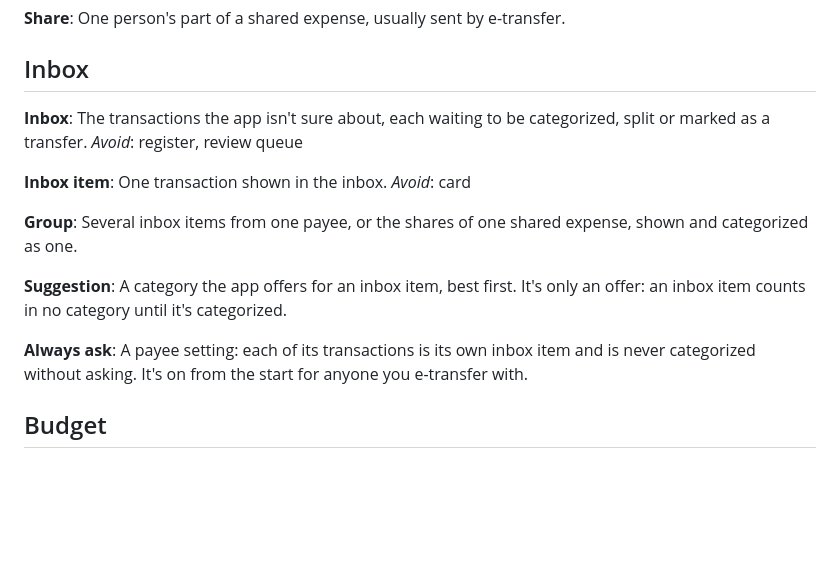
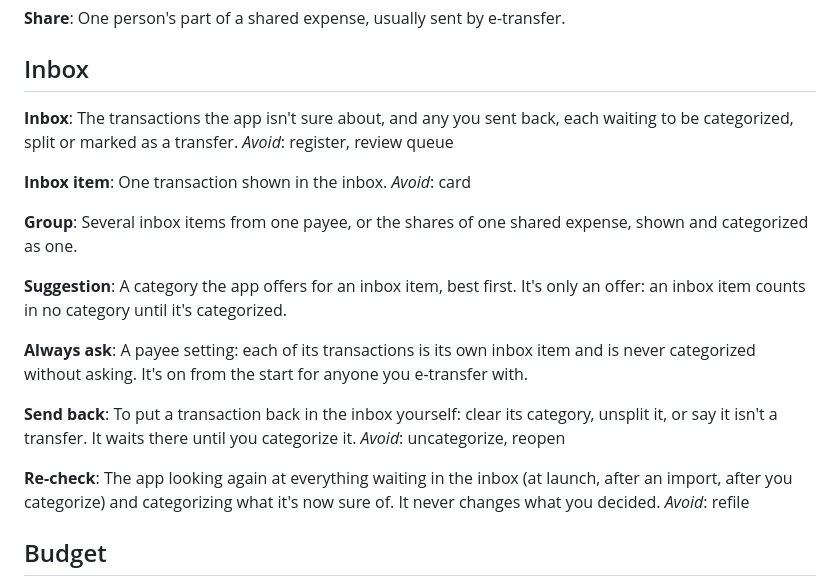
Before and after one commit to DigitalN/I-Need-A-Budget, a Markdown page: CONTEXT.md, the part around the change. Rendered like a GitHub page; blank space fills up the shorter version.

```diff
--- a/CONTEXT.md
+++ b/CONTEXT.md
@@ -113,8 +113,8 @@ One person's part of a shared expense, usually sent by e-transfer.
 ## Inbox
 
 **Inbox**:
-The transactions the app isn't sure about, each waiting to be categorized, split or
-marked as a transfer.
+The transactions the app isn't sure about, and any you sent back, each waiting to be
+categorized, split or marked as a transfer.
 _Avoid_: register, review queue
 
 **Inbox item**:
@@ -132,6 +132,17 @@ item counts in no category until it's categorized.
 **Always ask**:
 A payee setting: each of its transactions is its own inbox item and is never categorized
 without asking. It's on from the start for anyone you e-transfer with.
+
+**Send back**:
+To put a transaction back in the inbox yourself: clear its category, unsplit it, or say
+it isn't a transfer. It waits there until you categorize it.
+_Avoid_: uncategorize, reopen
+
+**Re-check**:
+The app looking again at everything waiting in the inbox (at launch, after an import,
+after you categorize) and categorizing what it's now sure of. It never changes what you
+decided.
+_Avoid_: refile
 
 ## Budget
 
```
Also changed, not shown: docs/adr/0005-what-you-decided-stays-decided.md (added, +49 -0 lines).
